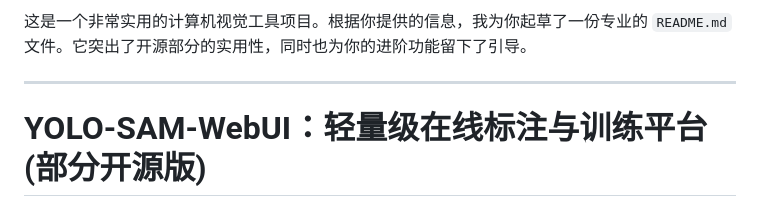
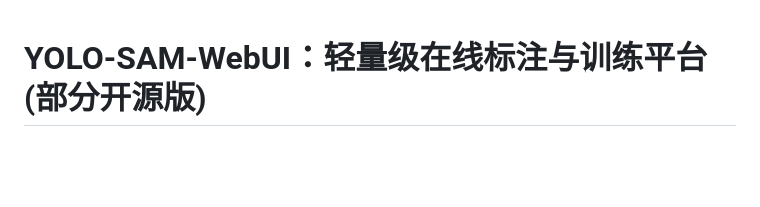
Before and after one commit to Maikouce/YOLOv8-YOLO26-Labeling-and-Training-Tool, a Markdown page: README.md, the part around the change. GitHub-like rendering; blank space fills up the shorter version.

Commit message:
modify md

```diff
--- a/README.md
+++ b/README.md
@@ -1,7 +1,3 @@
-这是一个非常实用的计算机视觉工具项目。根据你提供的信息，我为你起草了一份专业的 `README.md` 文件。它突出了开源部分的实用性，同时也为你的进阶功能留下了引导。
-
----
-
 # YOLO-SAM-WebUI：轻量级在线标注与训练平台 (部分开源版)
 
 🚀 **一个基于 Flask + YOLOv8 + SAM3 的全流程视觉任务开发平台。**
```
